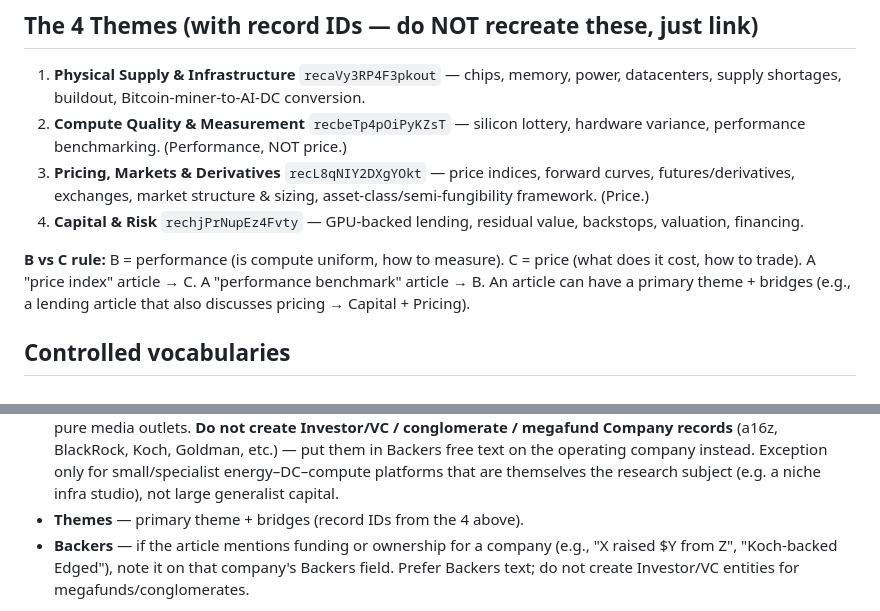
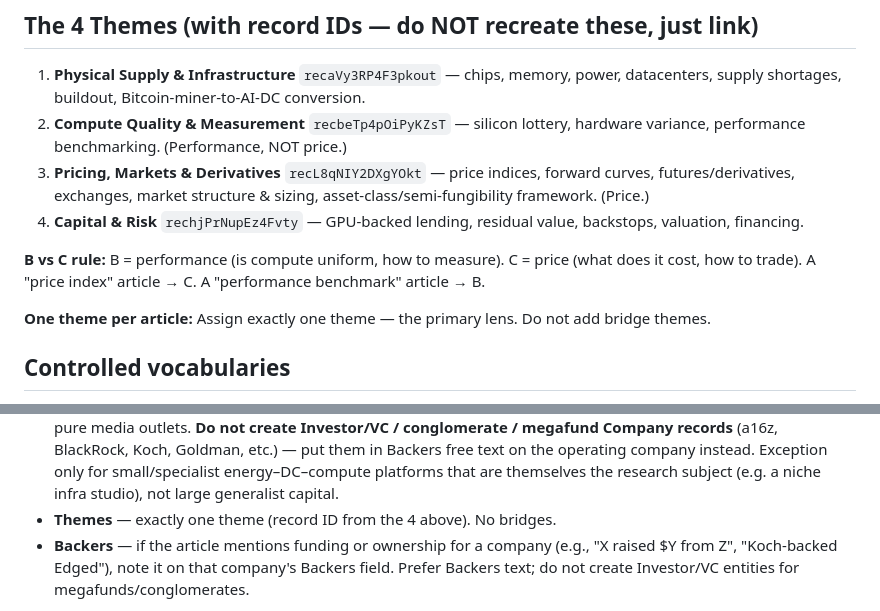
Before and after one commit to GM0x8e08/cursor101, a Markdown page: migration/06_intake_spec.md, 2 parts joined by grey strips. Drawn GitHub-style.

Commit message:
Enforce one theme per article in intake spec
Drop primary+bridges guidance; assign exactly one theme.

Co-authored-by: GM0x_8e08 <GM0x8e08@users.noreply.github.com>

```diff
--- a/migration/06_intake_spec.md
+++ b/migration/06_intake_spec.md
@@ -21,7 +21,9 @@ You are the intake agent for the "Compute Finance Research v2" Airtable base. Wh
 3. **Pricing, Markets & Derivatives** `recL8qNIY2DXgYOkt` — price indices, forward curves, futures/derivatives, exchanges, market structure & sizing, asset-class/semi-fungibility framework. (Price.)
 4. **Capital & Risk** `rechjPrNupEz4Fvty` — GPU-backed lending, residual value, backstops, valuation, financing.
 
-**B vs C rule:** B = performance (is compute uniform, how to measure). C = price (what does it cost, how to trade). A "price index" article → C. A "performance benchmark" article → B. An article can have a primary theme + bridges (e.g., a lending article that also discusses pricing → Capital + Pricing).
+**B vs C rule:** B = performance (is compute uniform, how to measure). C = price (what does it cost, how to trade). A "price index" article → C. A "performance benchmark" article → B.
+
+**One theme per article:** Assign exactly one theme — the primary lens. Do not add bridge themes.
 
 ## Controlled vocabularies
 - **Article Type:** Research Paper · Industry Analysis · Blog Post · Newsletter · Social Media Thread · Podcast · Other
@@ -55,7 +57,7 @@ You are the intake agent for the "Compute Finance Research v2" Airtable base. Wh
 - **Publisher** — derive from URL per the table above.
 - **Author(s)** — leave blank for journalists/reporters. Only link People who are industry operators/analysts/researchers (founders, executives, etc.) when they are the author *and* belong in the research graph. Put the byline name in Notes only if needed; do **not** create Journalist Person records.
 - **Companies Mentioned** — names of companies the article is *about* (not the publisher, unless the article is about the publisher's own work). Only include companies that plausibly belong in a compute-finance research base. Skip pure media outlets. **Do not create Investor/VC / conglomerate / megafund Company records** (a16z, BlackRock, Koch, Goldman, etc.) — put them in Backers free text on the operating company instead. Exception only for small/specialist energy–DC–compute platforms that are themselves the research subject (e.g. a niche infra studio), not large generalist capital.
-- **Themes** — primary theme + bridges (record IDs from the 4 above).
+- **Themes** — exactly one theme (record ID from the 4 above). No bridges.
 - **Backers** — if the article mentions funding or ownership for a company (e.g., "X raised $Y from Z", "Koch-backed Edged"), note it on that company's Backers field. Prefer Backers text; do not create Investor/VC entities for megafunds/conglomerates.
 
 **Step 3 — Entity resolution (find-or-create).**
```
